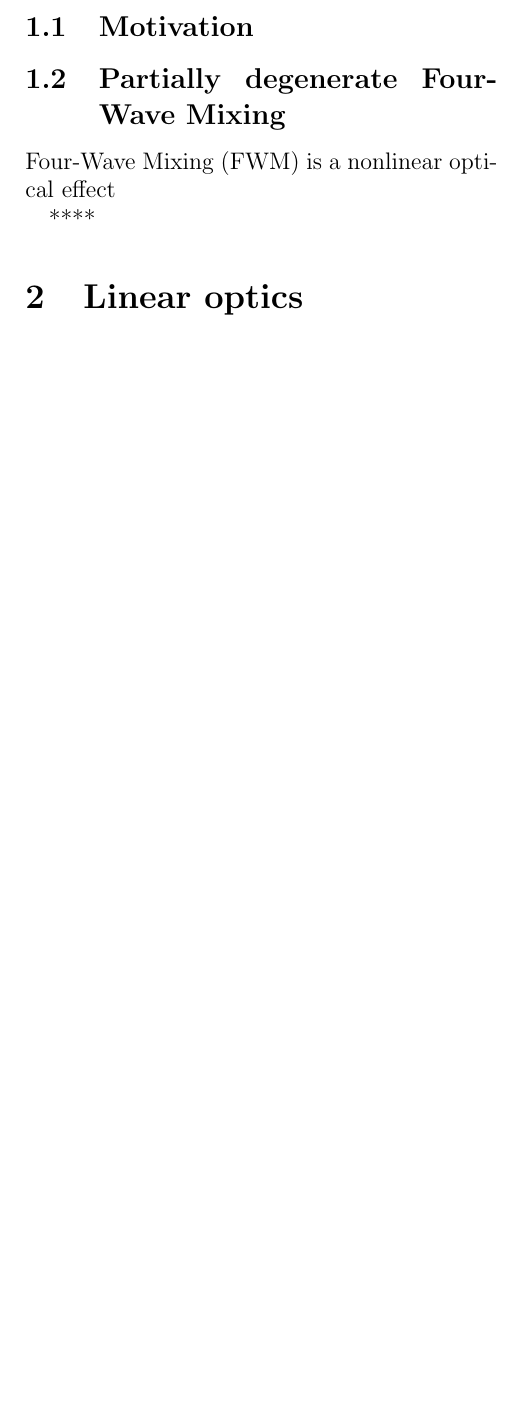
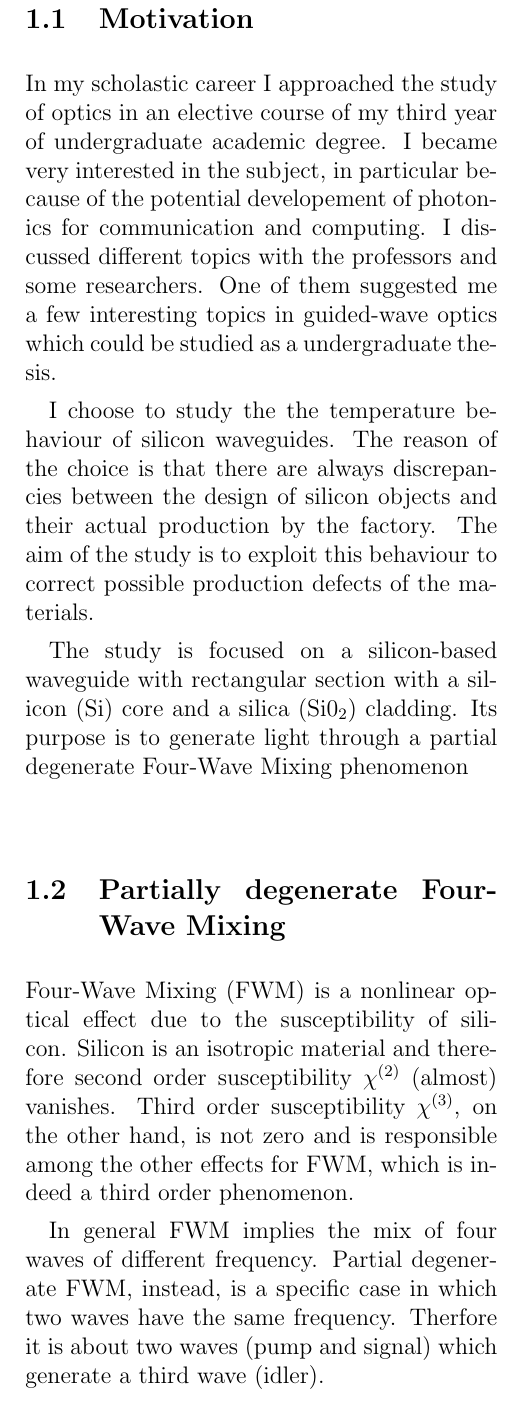
Before and after one commit to DejavuITA/FWM-thesis, a LaTeX document (latex/article.tex): part of one column of page 5 of 6 before the commit and part of one column of page 5 of 7 after it, cut so that both start at the same text, the shorter picture padded with empty space. Compiled offline with pdfLaTeX.

Commit message:
introduction

```diff
--- a/latex/article.tex
+++ b/latex/article.tex
@@ -22,10 +22,27 @@
 \cleardoublepage
 \section{Introduction}
 \subsection{Motivation}
+In my scholastic career I approached the study of optics in an elective course of my third year of undergraduate academic degree.
+I became very interested in the subject, in particular because of the potential developement of photonics for communication and computing.
+I discussed different topics with the professors and some researchers.
+One of them suggested me a few interesting topics in guided-wave optics which could be studied as a undergraduate thesis.
+
+I choose to study the the temperature behaviour of silicon waveguides.
+The reason of the choice is that there are always discrepancies between the design of silicon objects and their actual production by the factory.
+The aim of the study is to exploit this behaviour to correct possible production defects of the materials.
+
+The study is focused on a silicon-based waveguide with rectangular section with a silicon ($\mathrm{Si}$) core and a silica ($\mathrm{Si0}_2$) cladding.
+Its purpose is to generate light through a partial degenerate Four-Wave Mixing phenomenon
+
 \subsection{Partially degenerate Four-Wave Mixing}
-Four-Wave Mixing (FWM) is a nonlinear optical effect
+Four-Wave Mixing (FWM) is a nonlinear optical effect due to the susceptibility of silicon.
+Silicon is an isotropic material and therefore second order susceptibility $\chi^{(2)}$ (almost) vanishes.
+Third order susceptibility $\chi^{(3)}$, on the other hand, is not zero and is responsible among the other effects for FWM, which is indeed a third order phenomenon.
 
-****
+In general FWM implies the mix of four waves of different frequency.
+Partial degenerate FWM, instead, is a specific case in which two waves have the same frequency.
+Therfore it is about two waves (pump and signal) which generate a third wave (idler).
+
 \section{Linear optics}
 
 A linear dielectric medium is characterized by a linear relation between the polarization density and the electric field, $\textbf{P} = \varepsilon_0 \chi \textbf{E}$, where $\varepsilon_0$ is the permittivity of free space and $\chi$ is the susceptibility of the medium.
```
Also changed, not shown: latex/article.pdf, latex/article.tex (3 more changed lines).
